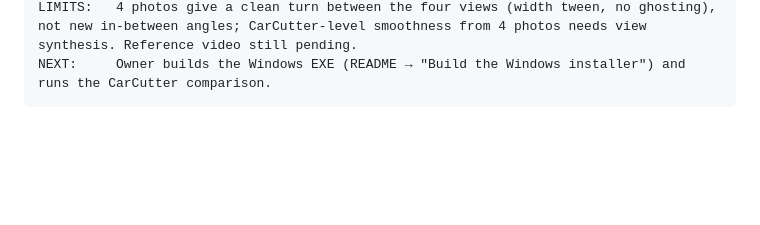
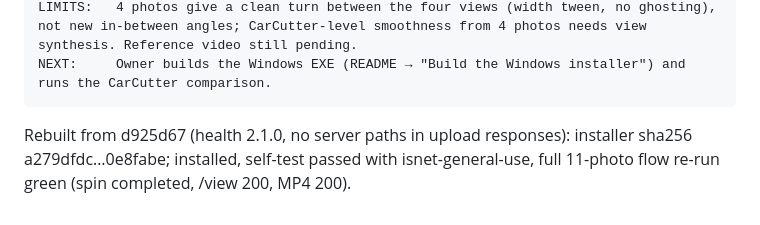
Before and after one commit to abuz8studios-ship-it/car-360-viewer, a Markdown page: SHIPLOG.md, the part around the change. Rendered like a GitHub page; blank space fills up the shorter version.

Commit message:
SHIPLOG: appliance rebuilt and re-verified from 7217bfd
Co-Authored-By: Claude Opus 5.5 <noreply@anthropic.com>
Claude-Session: https://claude.ai/code/session_01QJYUG9sstVFyifyoMuRKmz

````diff
--- a/SHIPLOG.md
+++ b/SHIPLOG.md
@@ -61,3 +61,4 @@ PROOF:    [live-probed, installed] build → artifact verifier (pinned model has
 LIMITS:   4 photos give a clean turn between the four views (width tween, no ghosting), not new in-between angles; CarCutter-level smoothness from 4 photos needs view synthesis. Reference video still pending.
 NEXT:     Owner builds the Windows EXE (README → "Build the Windows installer") and runs the CarCutter comparison.
 ```
+Rebuilt from d925d67 (health 2.1.0, no server paths in upload responses): installer sha256 a279dfdc…0e8fabe; installed, self-test passed with isnet-general-use, full 11-photo flow re-run green (spin completed, /view 200, MP4 200).
````
